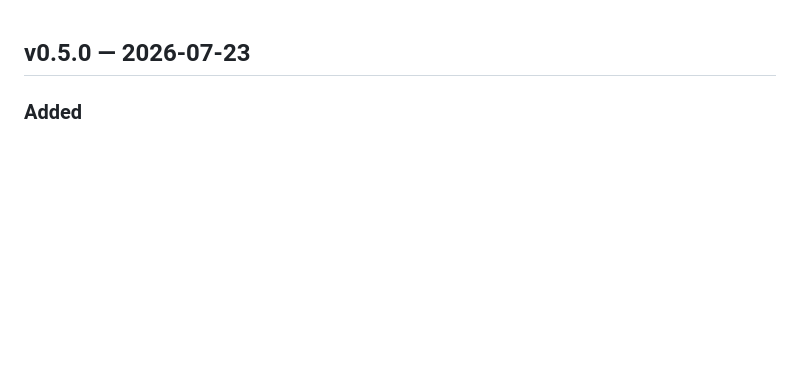
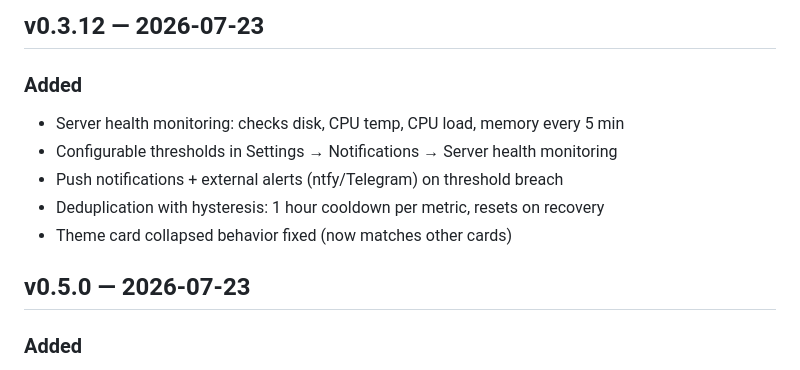
Before and after one commit to Lumeo-sd/energy-controller, a Markdown page: CHANGELOG.md, the part around the change. Drawn GitHub-style; blank space fills up the shorter version.

Commit message:
v0.3.12 changelog

```diff
--- a/CHANGELOG.md
+++ b/CHANGELOG.md
@@ -1,3 +1,11 @@
+## v0.3.12 — 2026-07-23
+### Added
+- Server health monitoring: checks disk, CPU temp, CPU load, memory every 5 min
+- Configurable thresholds in Settings → Notifications → Server health monitoring
+- Push notifications + external alerts (ntfy/Telegram) on threshold breach
+- Deduplication with hysteresis: 1 hour cooldown per metric, resets on recovery
+- Theme card collapsed behavior fixed (now matches other cards)
+
 ## v0.5.0 — 2026-07-23
 ### Added
 - "Quiet Panel" theme — minimal mobile UI without glass cards/blur
```
